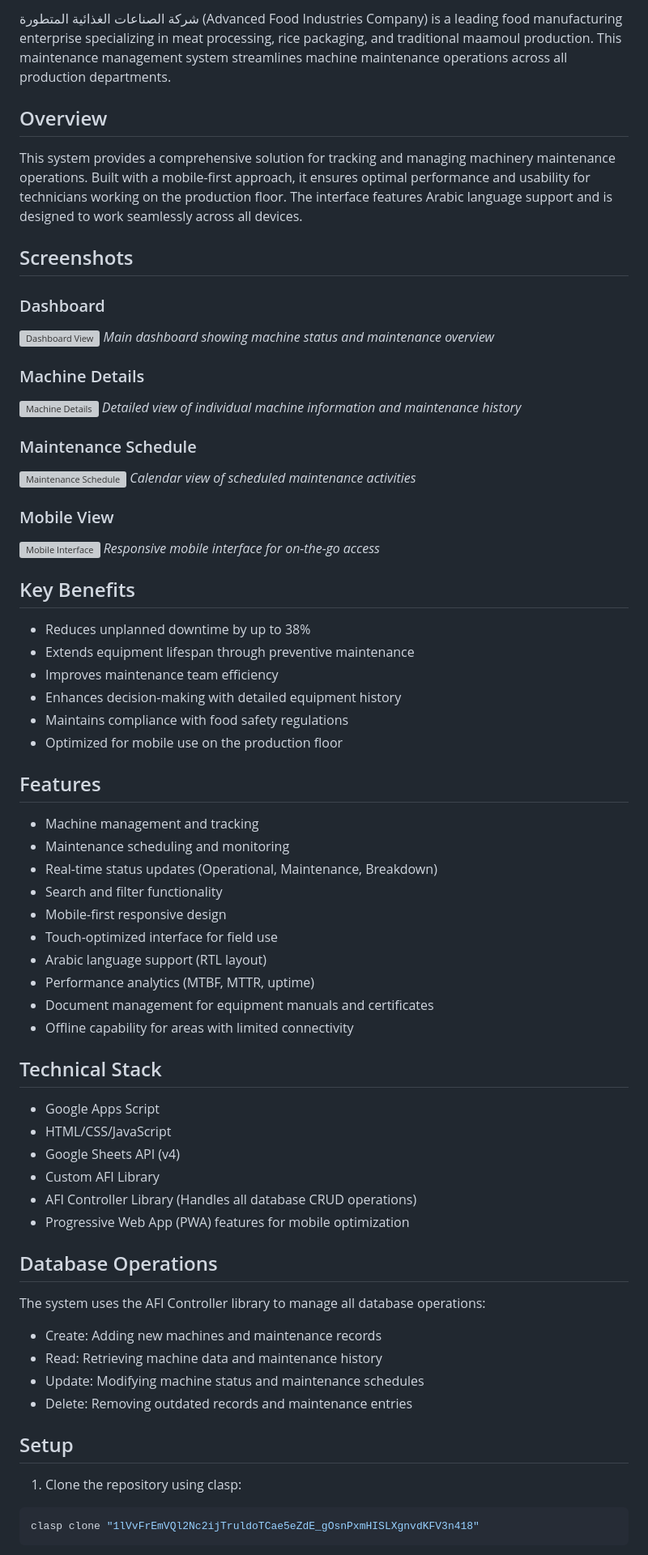
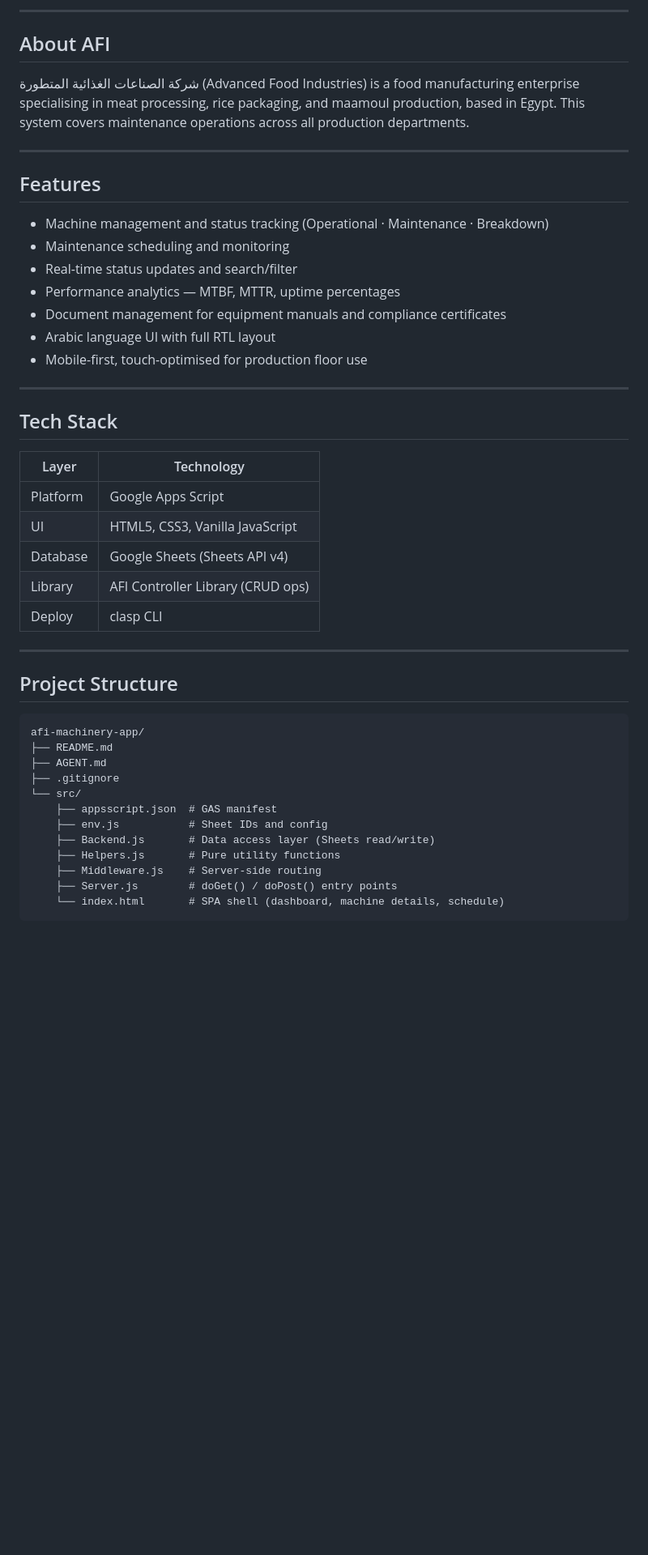
Before and after one commit to mohamedallam13/afi-machinery-app, a Markdown page: README.md, the part around one of its changes. Shown at 81% size. Drawn GitHub-style; blank space fills up the shorter version; grey boxes are pictures that could not be loaded.

Commit message:
docs: rewrite README with full structure, features, and setup guide

````diff
--- a/README.md
+++ b/README.md
@@ -6,71 +9,50 @@ A Google Apps Script web application for managing machinery maintenance at Advan
 
-شركة الصناعات الغذائية المتطورة (Advanced Food Industries Company) is a leading food manufacturing enterprise specializing in meat processing, rice packaging, and traditional maamoul production. This maintenance management system streamlines machine maintenance operations across all production departments.
+---
 
-## Overview
+## About AFI
 
-This system provides a comprehensive solution for tracking and managing machinery maintenance operations. Built with a mobile-first approach, it ensures optimal performance and usability for technicians working on the production floor. The interface features Arabic language support and is designed to work seamlessly across all devices.
+شركة الصناعات الغذائية المتطورة (Advanced Food Industries) is a food manufacturing enterprise specialising in meat processing, rice packaging, and maamoul production, based in Egypt. This system covers maintenance operations across all production departments.
 
-## Screenshots
-
-### Dashboard
-![Dashboard View](docs/screenshots/dashboard.png)
-*Main dashboard showing machine status and maintenance overview*
-
-### Machine Details
-![Machine Details](docs/screenshots/machine-details.png)
-*Detailed view of individual machine information and maintenance history*
-
-### Maintenance Schedule
-![Maintenance Schedule](docs/screenshots/maintenance-schedule.png)
-*Calendar view of scheduled maintenance activities*
-
-### Mobile View
-![Mobile Interface](docs/screenshots/mobile-view.png)
-*Responsive mobile interface for on-the-go access*
-
-## Key Benefits
-
-- Reduces unplanned downtime by up to 38%
-- Extends equipment lifespan through preventive maintenance
-- Improves maintenance team efficiency
-- Enhances decision-making with detailed equipment history
-- Maintains compliance with food safety regulations
-- Optimized for mobile use on the production floor
+---
 
 ## Features
 
-- Machine management and tracking
+- Machine management and status tracking (Operational · Maintenance · Breakdown)
 - Maintenance scheduling and monitoring
-- Real-time status updates (Operational, Maintenance, Breakdown)
-- Search and filter functionality
-- Mobile-first responsive design
-- Touch-optimized interface for field use
-- Arabic language support (RTL layout)
-- Performance analytics (MTBF, MTTR, uptime)
-- Document management for equipment manuals and certificates
-- Offline capability for areas with limited connectivity
+- Real-time status updates and search/filter
+- Performance analytics — MTBF, MTTR, uptime percentages
+- Document management for equipment manuals and compliance certificates
+- Arabic language UI with full RTL layout
+- Mobile-first, touch-optimised for production floor use
 
-## Technical Stack
+---
 
-- Google Apps Script
-- HTML/CSS/JavaScript
-- Google Sheets API (v4)
-- Custom AFI Library
-- AFI Controller Library (Handles all database CRUD operations)
-- Progressive Web App (PWA) features for mobile optimization
+## Tech Stack
 
-## Database Operations
+| Layer    | Technology                          |
+|----------|-------------------------------------|
+| Platform | Google Apps Script                  |
+| UI       | HTML5, CSS3, Vanilla JavaScript     |
+| Database | Google Sheets (Sheets API v4)       |
+| Library  | AFI Controller Library (CRUD ops)   |
+| Deploy   | clasp CLI                           |
 
-The system uses the AFI Controller library to manage all database operations:
-- Create: Adding new machines and maintenance records
-- Read: Retrieving machine data and maintenance history
-- Update: Modifying machine status and maintenance schedules
-- Delete: Removing outdated records and maintenance entries
+---
 
-## Setup
+## Project Structure
 
-1. Clone the repository using clasp:
-```bash
-clasp clone "1lVvFrEmVQl2Nc2ijTruldoTCae5eZdE_gOsnPxmHISLXgnvdKFV3n418"
+```
+afi-machinery-app/
+├── README.md
+├── AGENT.md
+├── .gitignore
+└── src/
+    ├── appsscript.json  # GAS manifest
+    ├── env.js           # Sheet IDs and config
+    ├── Backend.js       # Data access layer (Sheets read/write)
+    ├── Helpers.js       # Pure utility functions
+    ├── Middleware.js    # Server-side routing
+    ├── Server.js        # doGet() / doPost() entry points
+    └── index.html       # SPA shell (dashboard, machine details, schedule)
 ```
 
````
Also changed, not shown: other parts of README.md (+44 -37 lines).
